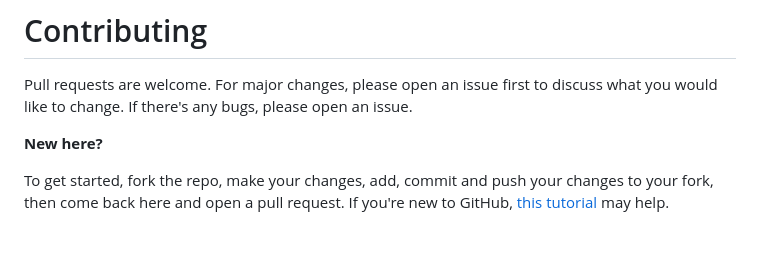
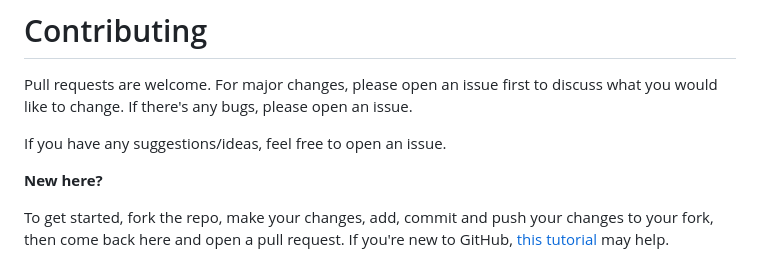
Before and after one commit to torikushiii/hoyolab-auto, a Markdown page: README.md, the part around the change. Rendered like a GitHub page; blank space fills up the shorter version.

```diff
--- a/README.md
+++ b/README.md
@@ -61,6 +61,8 @@ For Discord notifications or Telegram setup, refer to this folder: [setup](https
 # Contributing
 Pull requests are welcome. For major changes, please open an issue first to discuss what you would like to change. If there's any bugs, please open an issue.
 
+If you have any suggestions/ideas, feel free to open an issue.
+
 **New here?**
 
 To get started, fork the repo, make your changes, add, commit and push your changes to your fork, then come back here and open a pull request. If you're new to GitHub, [this tutorial](https://www.freecodecamp.org/news/how-to-make-your-first-pull-request-on-github-3#let-s-make-our-first-pull-request-) may help.
```
